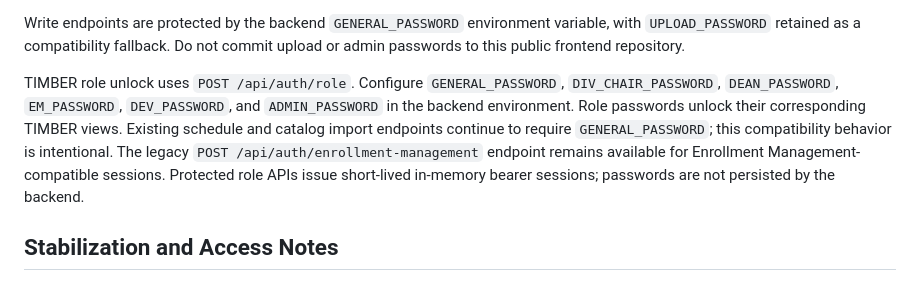
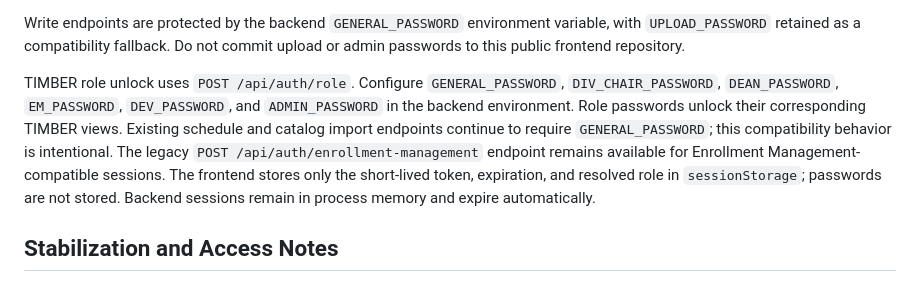
Before and after one commit to jsrosenbery/COS-App, a Markdown page: README.md, the part around the change. Drawn GitHub-style.

Commit message:
Complete authenticated email integration in README.md

```diff
--- a/README.md
+++ b/README.md
@@ -89,7 +89,7 @@ Important endpoints used by the frontend:
 
 Write endpoints are protected by the backend `GENERAL_PASSWORD` environment variable, with `UPLOAD_PASSWORD` retained as a compatibility fallback. Do not commit upload or admin passwords to this public frontend repository.
 
-TIMBER role unlock uses `POST /api/auth/role`. Configure `GENERAL_PASSWORD`, `DIV_CHAIR_PASSWORD`, `DEAN_PASSWORD`, `EM_PASSWORD`, `DEV_PASSWORD`, and `ADMIN_PASSWORD` in the backend environment. Role passwords unlock their corresponding TIMBER views. Existing schedule and catalog import endpoints continue to require `GENERAL_PASSWORD`; this compatibility behavior is intentional. The legacy `POST /api/auth/enrollment-management` endpoint remains available for Enrollment Management-compatible sessions. Protected role APIs issue short-lived in-memory bearer sessions; passwords are not persisted by the backend.
+TIMBER role unlock uses `POST /api/auth/role`. Configure `GENERAL_PASSWORD`, `DIV_CHAIR_PASSWORD`, `DEAN_PASSWORD`, `EM_PASSWORD`, `DEV_PASSWORD`, and `ADMIN_PASSWORD` in the backend environment. Role passwords unlock their corresponding TIMBER views. Existing schedule and catalog import endpoints continue to require `GENERAL_PASSWORD`; this compatibility behavior is intentional. The legacy `POST /api/auth/enrollment-management` endpoint remains available for Enrollment Management-compatible sessions. The frontend stores only the short-lived token, expiration, and resolved role in `sessionStorage`; passwords are not stored. Backend sessions remain in process memory and expire automatically.
 
 ## Stabilization and Access Notes
 
```
